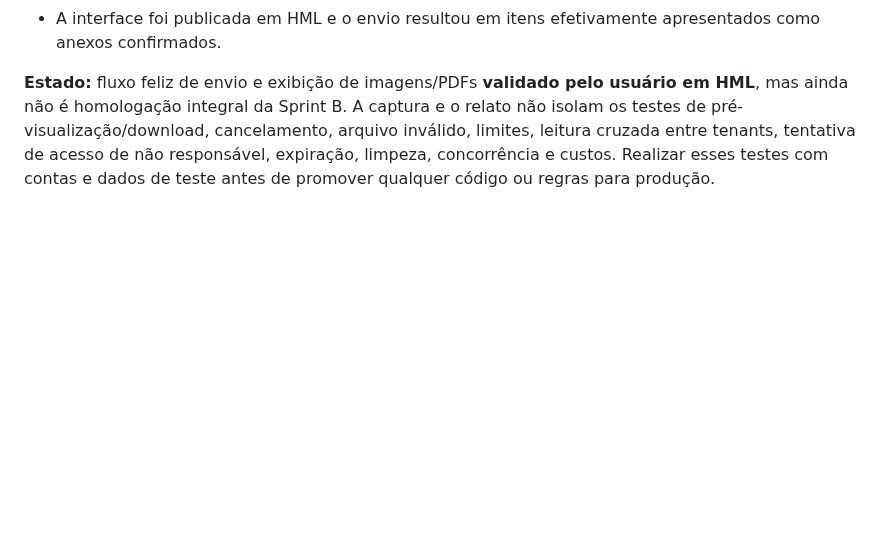
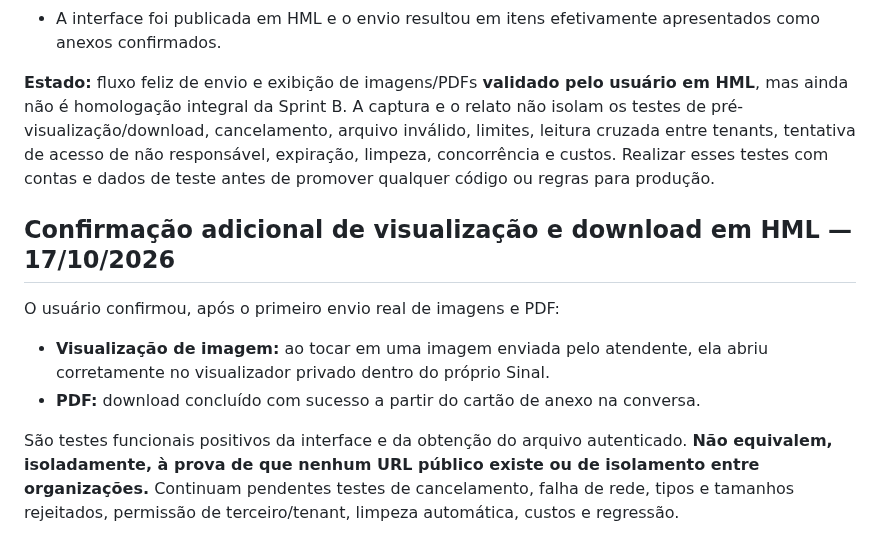
Before and after one commit to Walterudisson/sinal-HML, a Markdown page: docs/sprints/SPRINT-1.7.0-B.md, the part around the change. GitHub-like rendering; blank space fills up the shorter version.

Commit message:
docs(HML): registrar visualização privada e download PDF validados na 1.7.0-B

```diff
--- a/docs/sprints/SPRINT-1.7.0-B.md
+++ b/docs/sprints/SPRINT-1.7.0-B.md
@@ -78,3 +78,12 @@ O usuário reportou **“funcionou perfeitamente”** e enviou captura da interf
 - A interface foi publicada em HML e o envio resultou em itens efetivamente apresentados como anexos confirmados.
 
 **Estado:** fluxo feliz de envio e exibição de imagens/PDFs **validado pelo usuário em HML**, mas ainda não é homologação integral da Sprint B. A captura e o relato não isolam os testes de pré-visualização/download, cancelamento, arquivo inválido, limites, leitura cruzada entre tenants, tentativa de acesso de não responsável, expiração, limpeza, concorrência e custos. Realizar esses testes com contas e dados de teste antes de promover qualquer código ou regras para produção.
+
+## Confirmação adicional de visualização e download em HML — 17/10/2026
+
+O usuário confirmou, após o primeiro envio real de imagens e PDF:
+
+- **Visualização de imagem:** ao tocar em uma imagem enviada pelo atendente, ela abriu corretamente no visualizador privado dentro do próprio Sinal.
+- **PDF:** download concluído com sucesso a partir do cartão de anexo na conversa.
+
+São testes funcionais positivos da interface e da obtenção do arquivo autenticado. **Não equivalem, isoladamente, à prova de que nenhum URL público existe ou de isolamento entre organizações.** Continuam pendentes testes de cancelamento, falha de rede, tipos e tamanhos rejeitados, permissão de terceiro/tenant, limpeza automática, custos e regressão.
```
